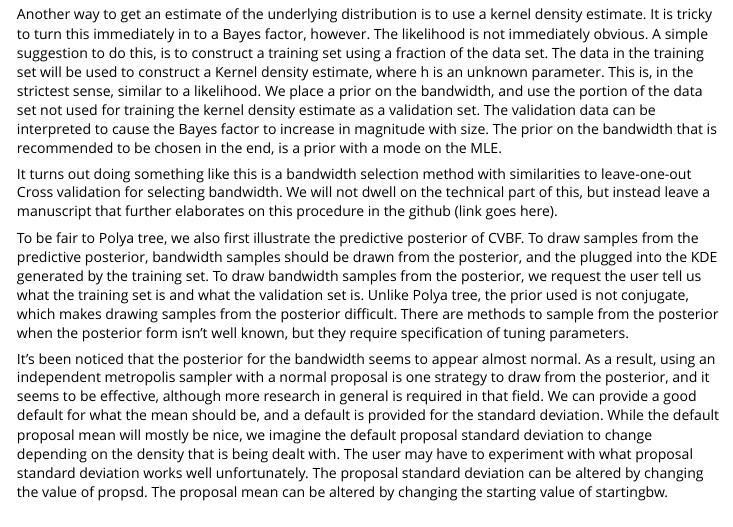
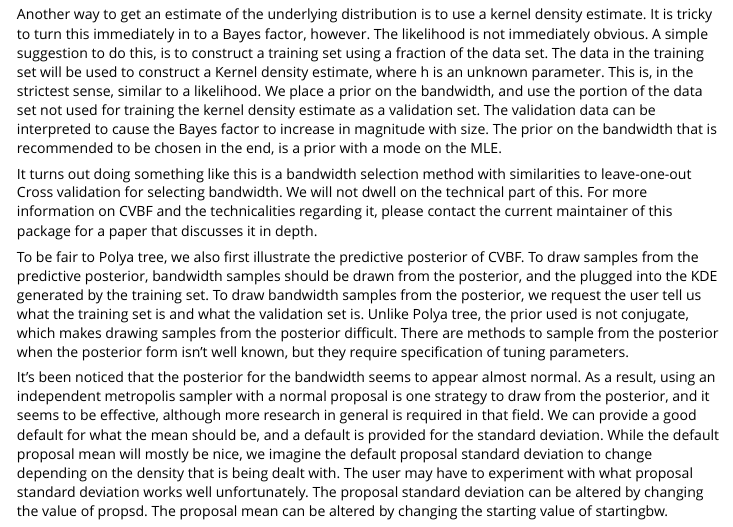
Before and after one commit to naveedmerchant/BayesScreening, an R Markdown document (doc/BSCRNVignette.Rmd): the page in a window 1100 px wide, from 2570 px down. The pictures show the output file doc/BSCRNVignette.html that the author committed with the source, opened offline.

Commit message:
Vignette now asks reader to request CVBF paper from maintainer if more information is desired.

```diff
--- a/doc/BSCRNVignette.Rmd
+++ b/doc/BSCRNVignette.Rmd
@@ -82,7 +82,7 @@ The blue line is the density estimate formed from a Gaussian KDE of all the data
 
 Another way to get an estimate of the underlying distribution is to use a kernel density estimate. It is tricky to turn this immediately in to a Bayes factor, however. The likelihood is not immediately obvious. A simple suggestion to do this, is to construct a training set using a fraction of the data set. The data in the training set will be used to construct a Kernel density estimate, where h is an unknown parameter. This is, in the strictest sense, similar to a likelihood. We place a prior on the bandwidth, and use the portion of the data set not used for training the kernel density estimate as a validation set. The validation data can be interpreted to cause the Bayes factor to increase in magnitude with size. The prior on the bandwidth that is recommended to be chosen in the end, is a prior with a mode on the MLE.
 
-It turns out doing something like this is a bandwidth selection method with similarities to leave-one-out Cross validation for selecting bandwidth. We will not dwell on the technical part of this, but instead leave a manuscript that further elaborates on this procedure in the github (link goes here).
+It turns out doing something like this is a bandwidth selection method with similarities to leave-one-out Cross validation for selecting bandwidth. We will not dwell on the technical part of this. For more information on CVBF and the technicalities regarding it, please contact the current maintainer of this package for a paper that discusses it in depth.
 
 To be fair to Polya tree, we also first illustrate the predictive posterior of CVBF. To draw samples from the predictive posterior, bandwidth samples should be drawn from the posterior, and the plugged into the KDE generated by the training set. To draw bandwidth samples from the posterior, we request the user tell us what the training set is and what the validation set is. Unlike Polya tree, the prior used is not conjugate, which makes drawing samples from the posterior difficult. There are methods to sample from the posterior when the posterior form isn't well known, but they require specification of tuning parameters.
 
```
Also changed, not shown: vignettes/BSCRNVignette.Rmd (+1 -1 lines), doc/BSCRNVignette.html.
